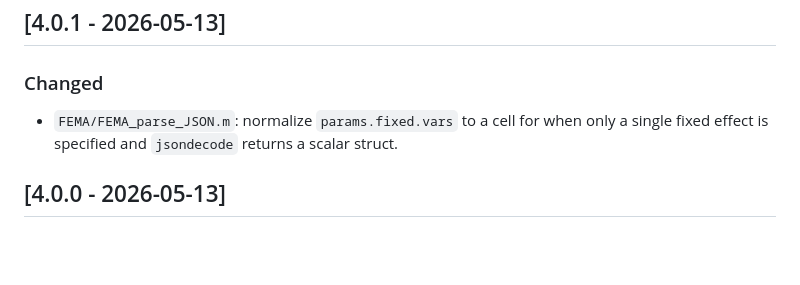
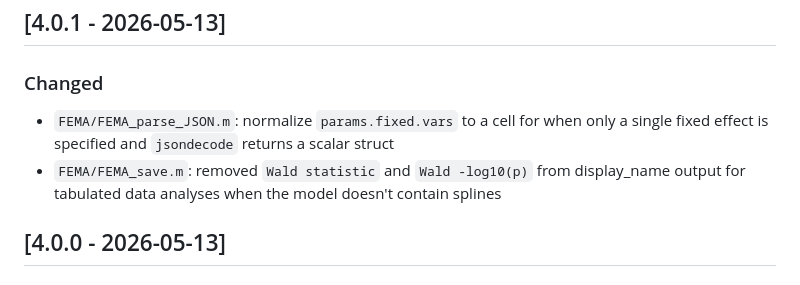
Before and after one commit to cmig-research-group/cmig_tools, a Markdown page: CHANGELOG.md, the part around the change. Rendered like a GitHub page; blank space fills up the shorter version.

Commit message:
updated CHANGELOG.md to include FEMA_save update
Co-authored-by: dpecheva <63603013+dpecheva@users.noreply.github.com>
Co-authored-by: parekhpravesh <praveshparekh@gmail.com>

```diff
--- a/CHANGELOG.md
+++ b/CHANGELOG.md
@@ -6,7 +6,8 @@ and this project adheres to [Semantic Versioning](https://semver.org/spec/v2.0.0
 
 ## [4.0.1 - 2026-05-13]
 ### Changed
-- `FEMA/FEMA_parse_JSON.m`: normalize `params.fixed.vars` to a cell for when only a single fixed effect is specified and `jsondecode` returns a scalar struct.
+- `FEMA/FEMA_parse_JSON.m`: normalize `params.fixed.vars` to a cell for when only a single fixed effect is specified and `jsondecode` returns a scalar struct
+- `FEMA/FEMA_save.m`: removed `Wald statistic` and `Wald -log10(p)` from display_name output for tabulated data analyses when the model doesn't contain splines
 
 ## [4.0.0 - 2026-05-13]
 ### Added
```
